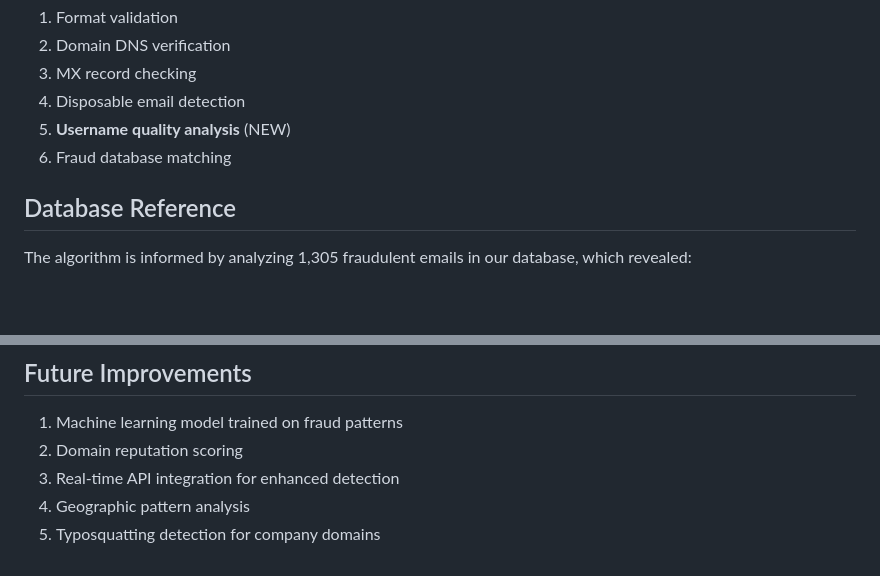
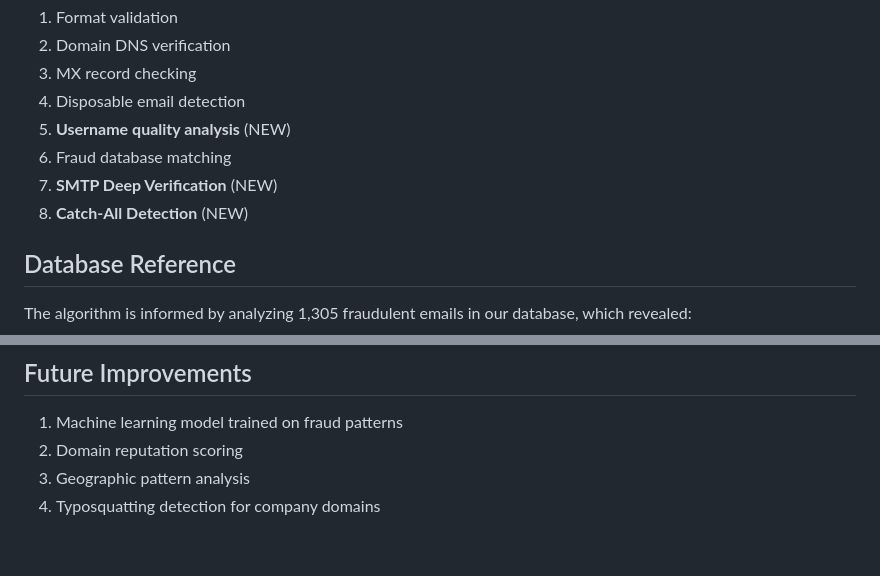
Before and after one commit to DhanushPillay/MailSpectre, a Markdown page: docs/ALGORITHM.md, 2 parts joined by grey strips. Drawn GitHub-style; blank space fills up the shorter version.

Commit message:
docs: Update algorithm details with new checks

```diff
--- a/docs/ALGORITHM.md
+++ b/docs/ALGORITHM.md
@@ -111,6 +111,8 @@ The username quality check is integrated into the main validation pipeline along
 4. Disposable email detection
 5. **Username quality analysis** (NEW)
 6. Fraud database matching
+7. **SMTP Deep Verification** (NEW)
+8. **Catch-All Detection** (NEW)
 
 ## Database Reference
 
@@ -140,6 +142,5 @@ print(f"Score: {result['score']}%")
 
 1. Machine learning model trained on fraud patterns
 2. Domain reputation scoring
-3. Real-time API integration for enhanced detection
-4. Geographic pattern analysis
+3. Geographic pattern analysis
 5. Typosquatting detection for company domains
```
